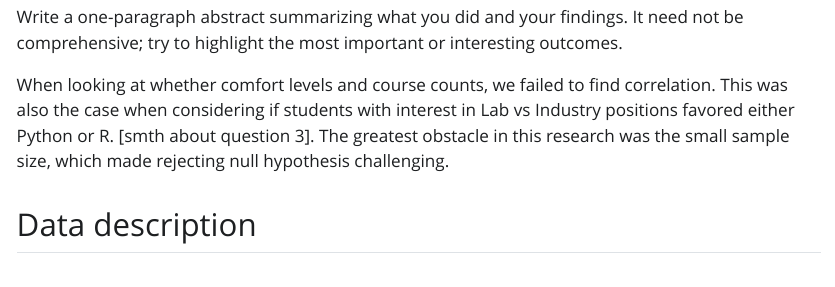
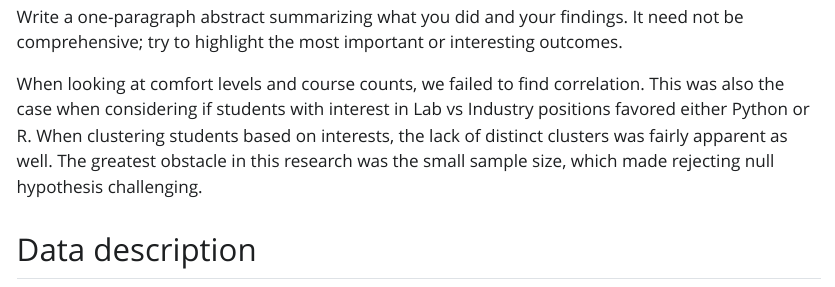
Before and after one commit to pstat-197a-fall2026/module0-class-survey-team6, a Quarto document (results/report.qmd): the page in a window 1100 px wide, from 350 px down before the commit and from 280 px down after it, so that both start at the same text. The pictures show the output file results/report.html that the author committed with the source, opened offline; Quarto's library style sheets are replaced by a plain one without menus.

Commit message:
updated the executive summary

```diff
--- a/results/report.qmd
+++ b/results/report.qmd
@@ -23,7 +23,7 @@ library(tidyverse)
 
 Write a one-paragraph abstract summarizing what you did and your findings. It need not be comprehensive; try to highlight the most important or interesting outcomes.
 
-When looking at whether comfort levels and course counts, we failed to find correlation. This was also the case when considering if students with interest in Lab vs Industry positions favored either Python or R. \[smth about question 3\]. The greatest obstacle in this research was the small sample size, which made rejecting null hypothesis challenging.
+When looking at comfort levels and course counts, we failed to find correlation. This was also the case when considering if students with interest in Lab vs Industry positions favored either Python or R. When clustering students based on interests, the lack of distinct clusters was fairly apparent as well. The greatest obstacle in this research was the small sample size, which made rejecting null hypothesis challenging.
 
 ## Data description
 
```
Also changed, not shown: results/report.html.
